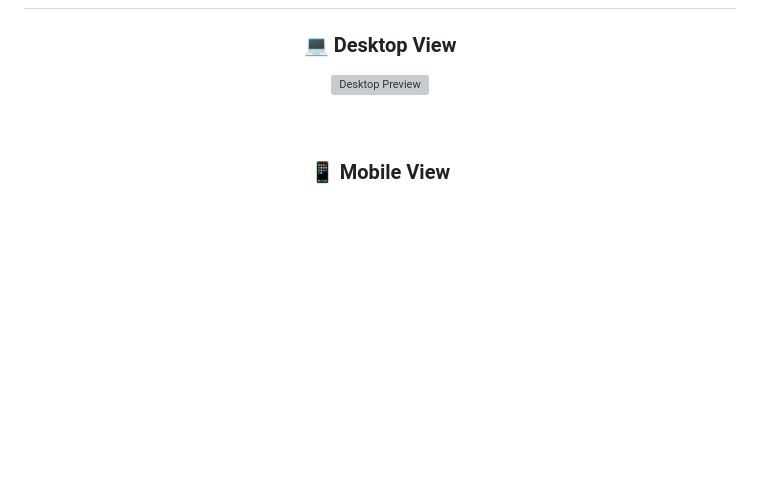
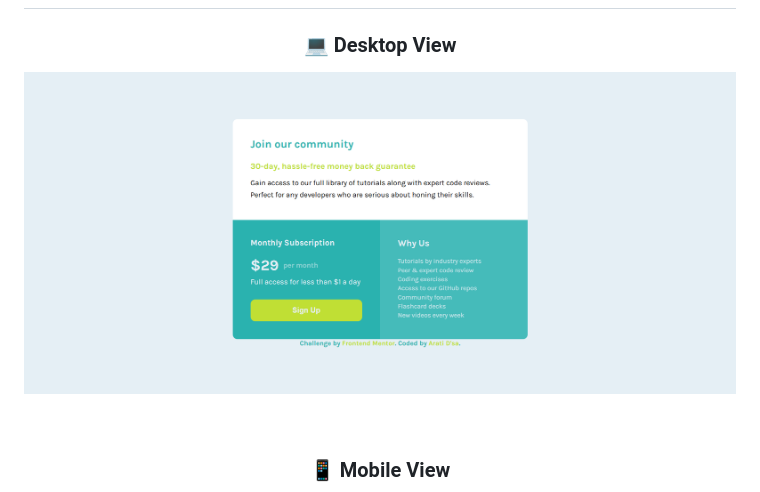
Before and after one commit to codecove01-netizen/Single-Price-Grid-Component, a Markdown page: README.md, the part around the change. Drawn GitHub-style; blank space fills up the shorter version; grey boxes are pictures that could not be loaded.

```diff
--- a/README.md
+++ b/README.md
@@ -37,7 +37,7 @@
 <h3 align="center">💻 Desktop View</h3>
 
 <p align="center">
-  <img src="" alt="Desktop Preview" width="900">
+  <img src="./singlePriceDesktop.png" alt="Desktop Preview" width="900">
 </p>
 
 <br>
```
